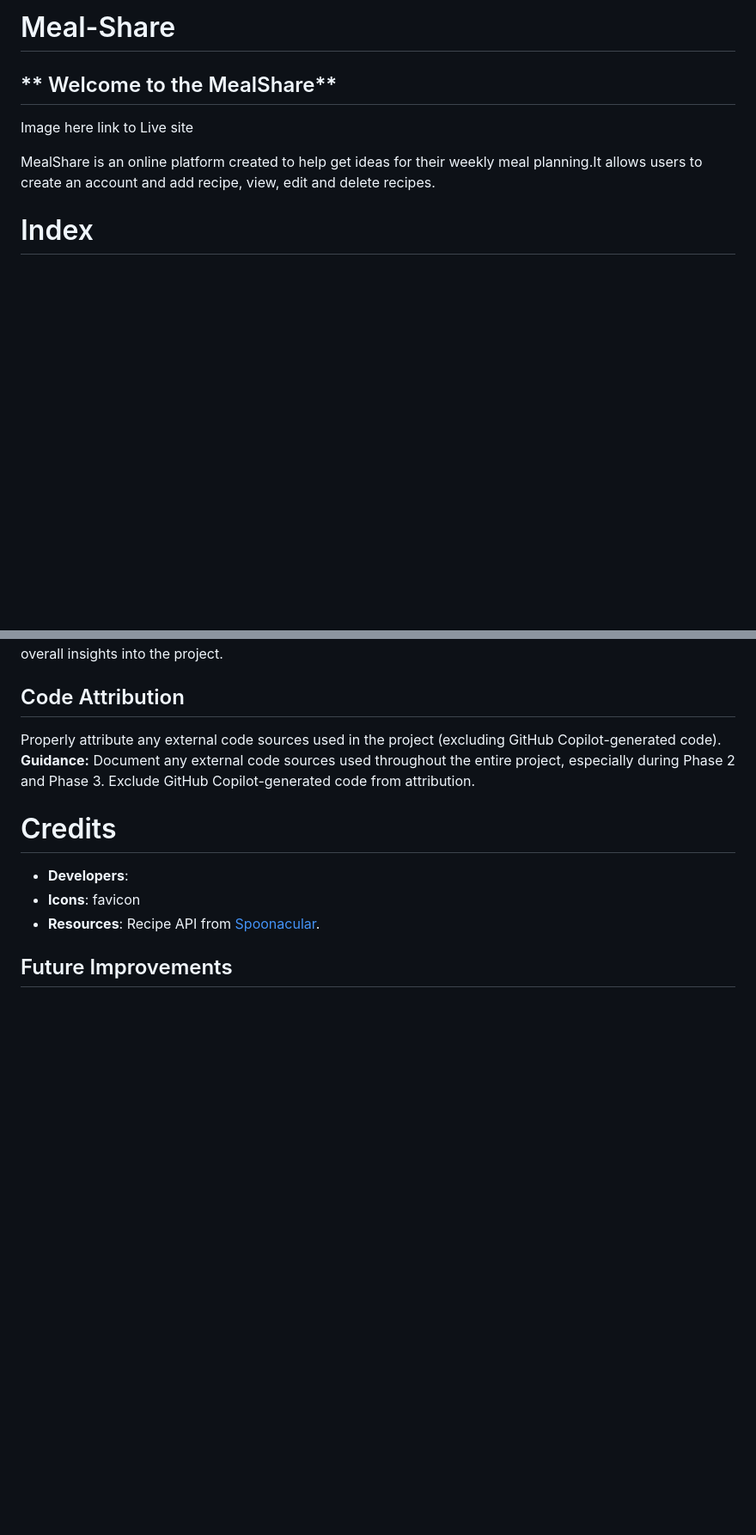
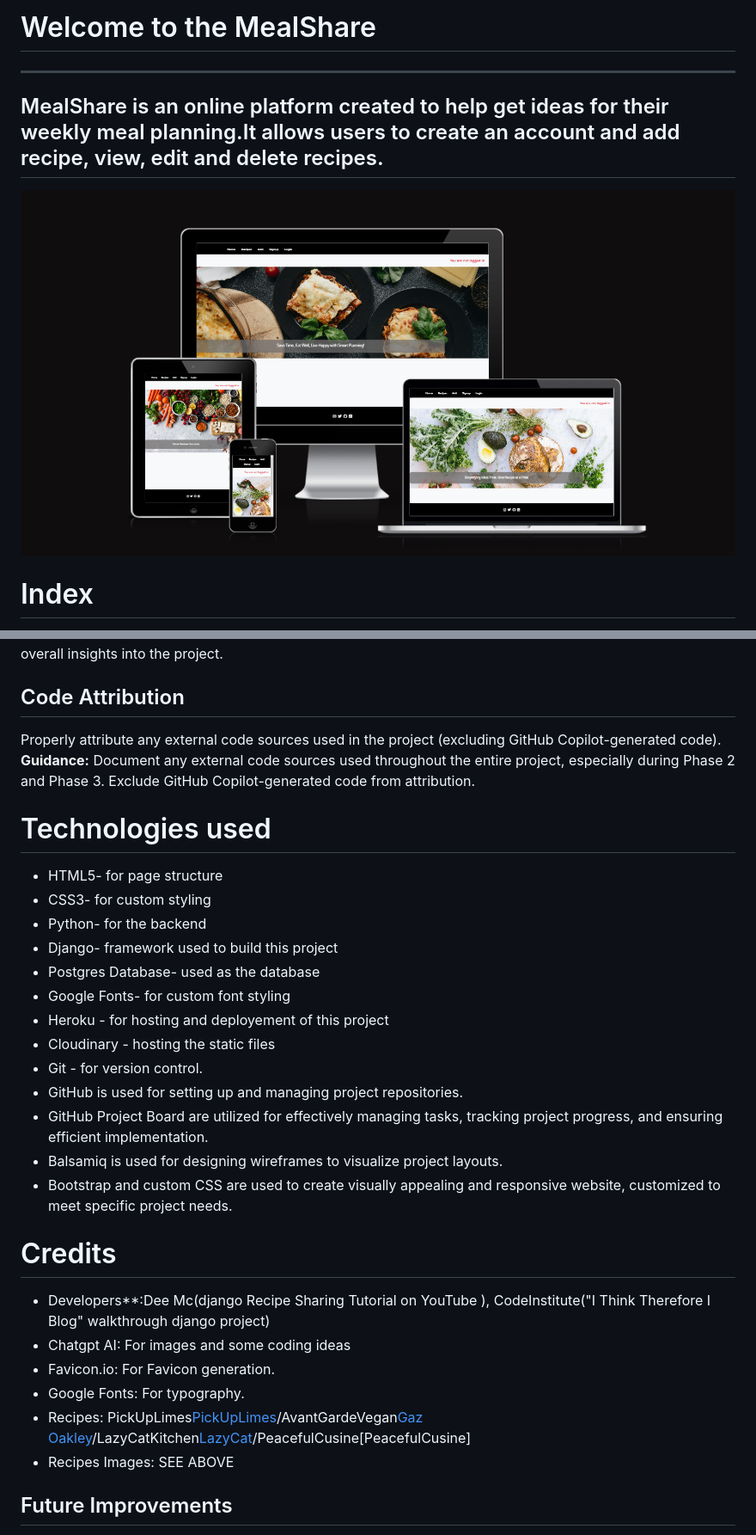
Before and after one commit to Poleshka/Meal-Share, a Markdown page: README.md, 2 parts joined by grey strips. Shown: that part at 86% size. Drawn GitHub-style; blank space fills up the shorter version.

```diff
--- a/README.md
+++ b/README.md
@@ -1,12 +1,8 @@
-# Meal-Share
-
-** Welcome to the MealShare**
+# Welcome to the MealShare
 ---
-
-Image here
-link to Live site
-
 MealShare is an online platform created to help get ideas for their weekly meal planning.It allows users to create an account and add recipe, view, edit and delete recipes.
+---
+![home page](static/images/README/responsive.png)
 
 # Index
 - [UX/User Stories](#uxuser-stories)
@@ -355,10 +332,28 @@ Provide any additional insights gained during the project and thoughts on the ov
 Properly attribute any external code sources used in the project (excluding GitHub Copilot-generated code).
 **Guidance:** Document any external code sources used throughout the entire project, especially during Phase 2 and Phase 3. Exclude GitHub Copilot-generated code from attribution.
 
+# Technologies used
+- HTML5- for page structure
+- CSS3- for custom styling
+- Python- for the backend
+- Django- framework used to build this project
+- Postgres Database- used as the database
+- Google Fonts- for custom font styling
+- Heroku - for hosting and deployement of this project
+- Cloudinary - hosting the static files
+- Git - for version control.
+- GitHub is used for setting up and managing project repositories.
+- GitHub Project Board are utilized for effectively managing tasks, tracking project progress, and ensuring efficient implementation.
+- Balsamiq is used for designing wireframes to visualize project layouts.
+- Bootstrap and custom CSS are used to create visually appealing and responsive website, customized to meet specific project needs.
+
 # Credits
-- **Developers**:
-- **Icons**: favicon
-- **Resources**: Recipe API from [Spoonacular](https://spoonacular.com).
+- Developers**:Dee Mc(django Recipe Sharing Tutorial on YouTube ), CodeInstitute("I Think Therefore I Blog" walkthrough django project)
+- Chatgpt AI: For images and some coding ideas
+- Favicon.io: For Favicon generation.
+- Google Fonts: For typography.
+- Recipes: PickUpLimes[PickUpLimes](https://www.pickuplimes.com/)/AvantGardeVegan[Gaz Oakley](https://www.gazoakleychef.com/)/LazyCatKitchen[LazyCat](https://www.lazycatkitchen.com/)/PeacefulCusine[PeacefulCusine]
+- Recipes Images: SEE ABOVE
 
 ## Future Improvements
 Briefly discuss potential future improvements or features that could be added to the project.
```
Also changed, not shown: other parts of README.md (+27 -46 lines), static/images/README/css_checker.png (added).
